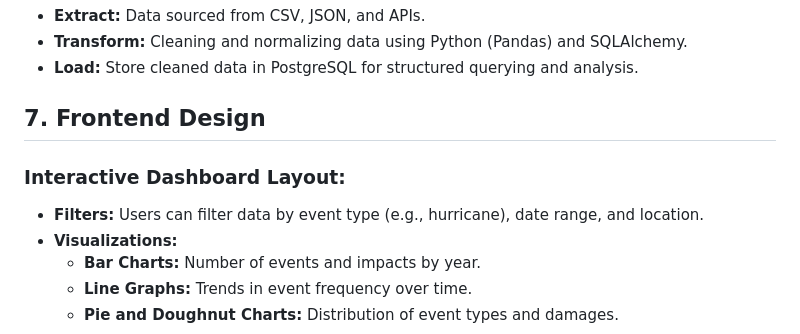
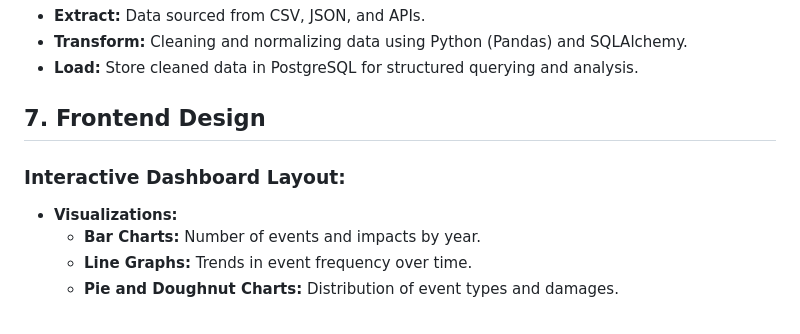
Before and after one commit to deelan01/weather_wizards, a Markdown page: README.md, the part around the change. Rendered like a GitHub page.

```diff
--- a/README.md
+++ b/README.md
@@ -96,7 +96,6 @@ CREATE TABLE IF NOT EXISTS public.weather_event (
 <h2>7. Frontend Design</h2>
 <h3>Interactive Dashboard Layout:</h3>
 <ul>
-  <li><strong>Filters:</strong> Users can filter data by event type (e.g., hurricane), date range, and location.</li>
   <li><strong>Visualizations:</strong>
     <ul>
       <li><strong>Bar Charts:</strong> Number of events and impacts by year.</li>
```
